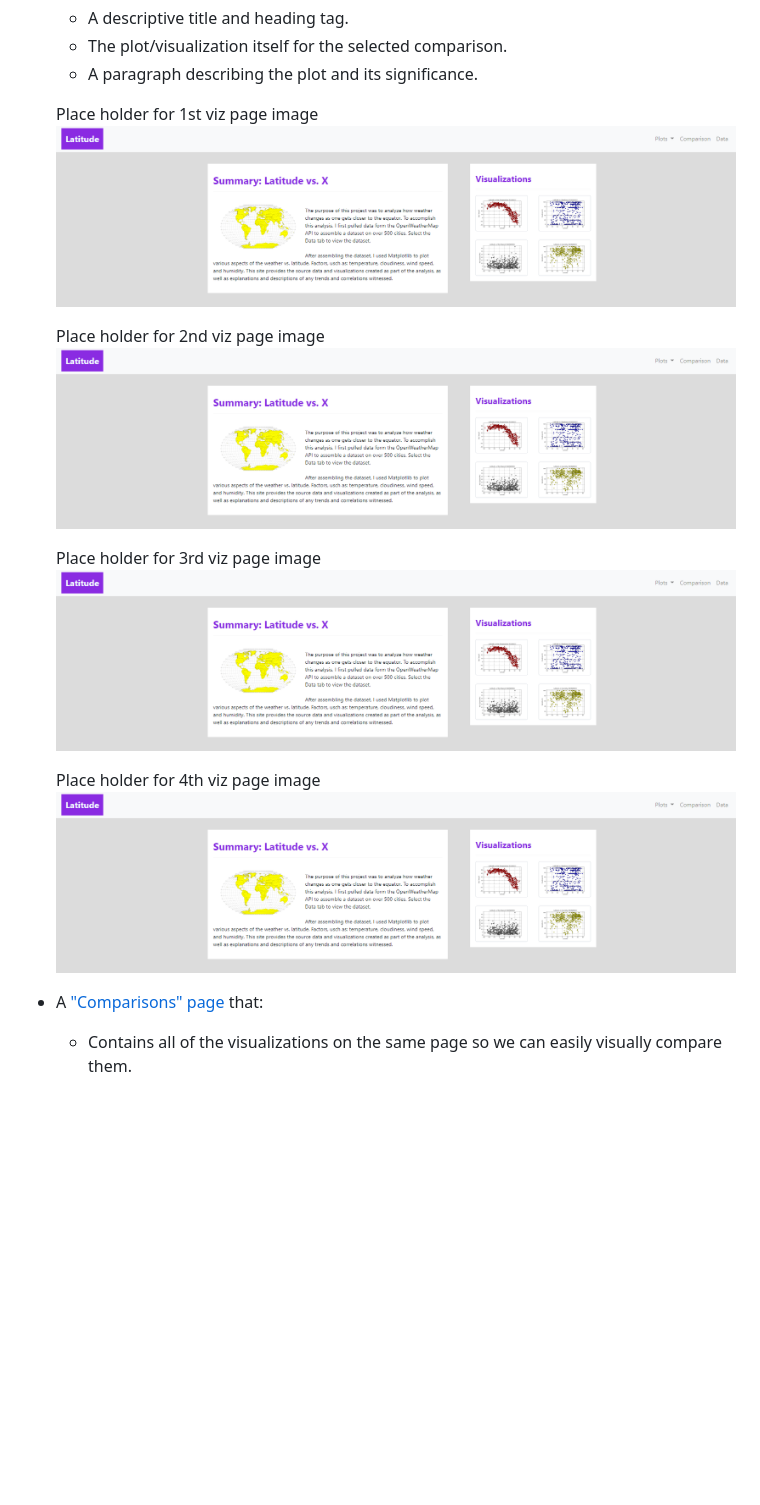
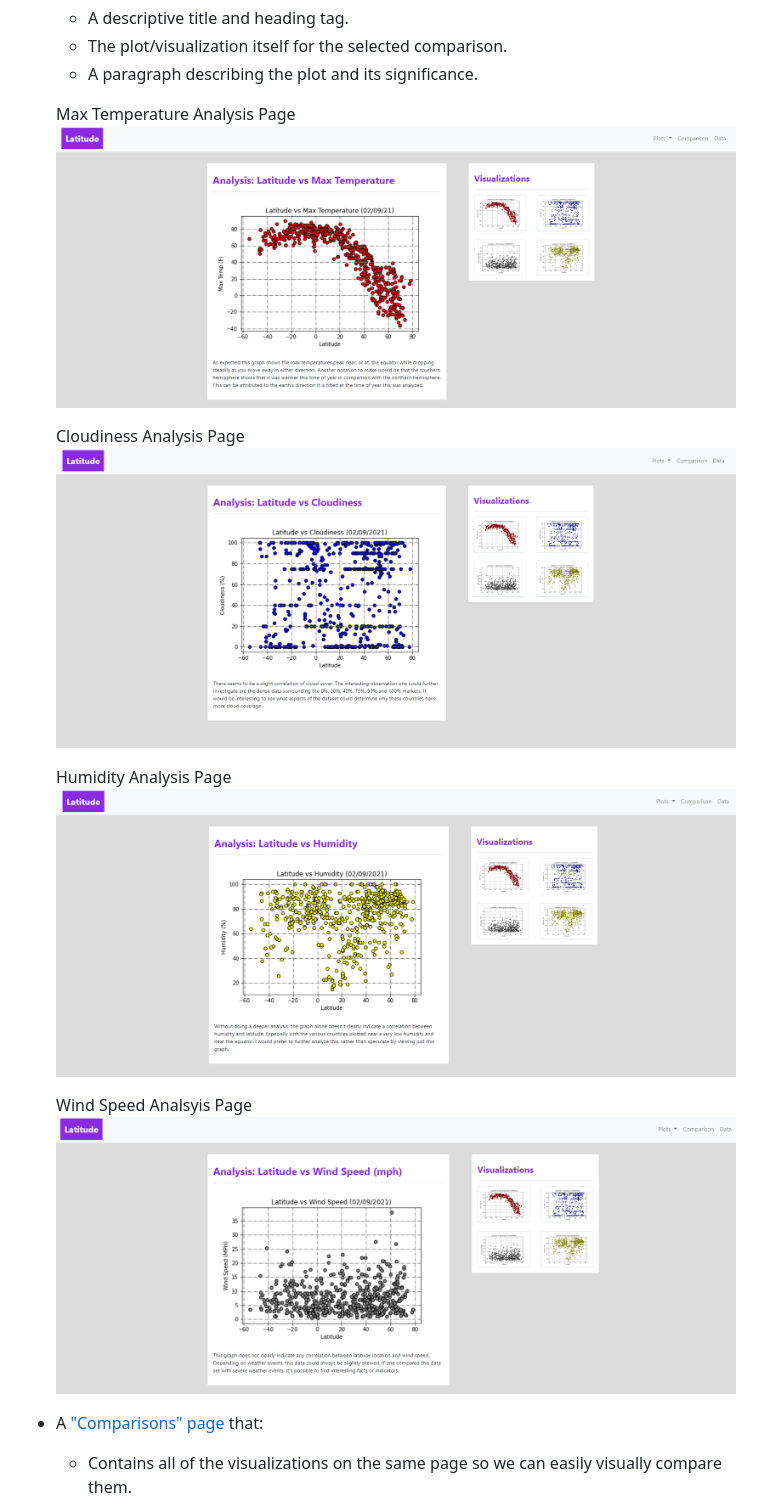
Before and after one commit to chiiliensun/Web-Design-Challenge, a Markdown page: README.md, the part around the change printed below. Rendered like a GitHub page; pictures changed too: Visuals/Cloud_page.png; blank space fills up the shorter version.

```diff
--- a/README.md
+++ b/README.md
@@ -23,17 +23,17 @@ The website must consist of 7 pages total, including:
   * The plot/visualization itself for the selected comparison.
   * A paragraph describing the plot and its significance.
 
-  Place holder for 1st viz page image
-  ![Images/landingResize.png](Visuals/landingResize.png)
+  Max Temperature Analysis Page
+  ![Images/MaxTemp_page.png](Visuals/MaxTemp_page.png)
 
-  Place holder for 2nd viz page image
-  ![Images/landingResize.png](Visuals/landingResize.png)
+  Cloudiness Analysis Page
+  ![Images/Cloud_page.png](Visuals/Cloud_page.png)
 
-  Place holder for 3rd viz page image
-  ![Images/landingResize.png](Visuals/landingResize.png)
+  Humidity Analysis Page
+  ![Images/Humidity_page.png](Visuals/Humidity_page.png)
 
-  Place holder for 4th viz page image
-  ![Images/landingResize.png](Visuals/landingResize.png)
+  Wind Speed Analsyis Page
+  ![Images/Wind_page.png](Visuals/Wind_page.png)
 
 
 * A ["Comparisons" page](#comparisons-page) that:
```
Also changed, not shown: other parts of README.md (+1 -1 lines), Visuals/Comparison_page.png (added), Visuals/Data_page.png (added), Visuals/original_landing.png (added), 3 other files.
